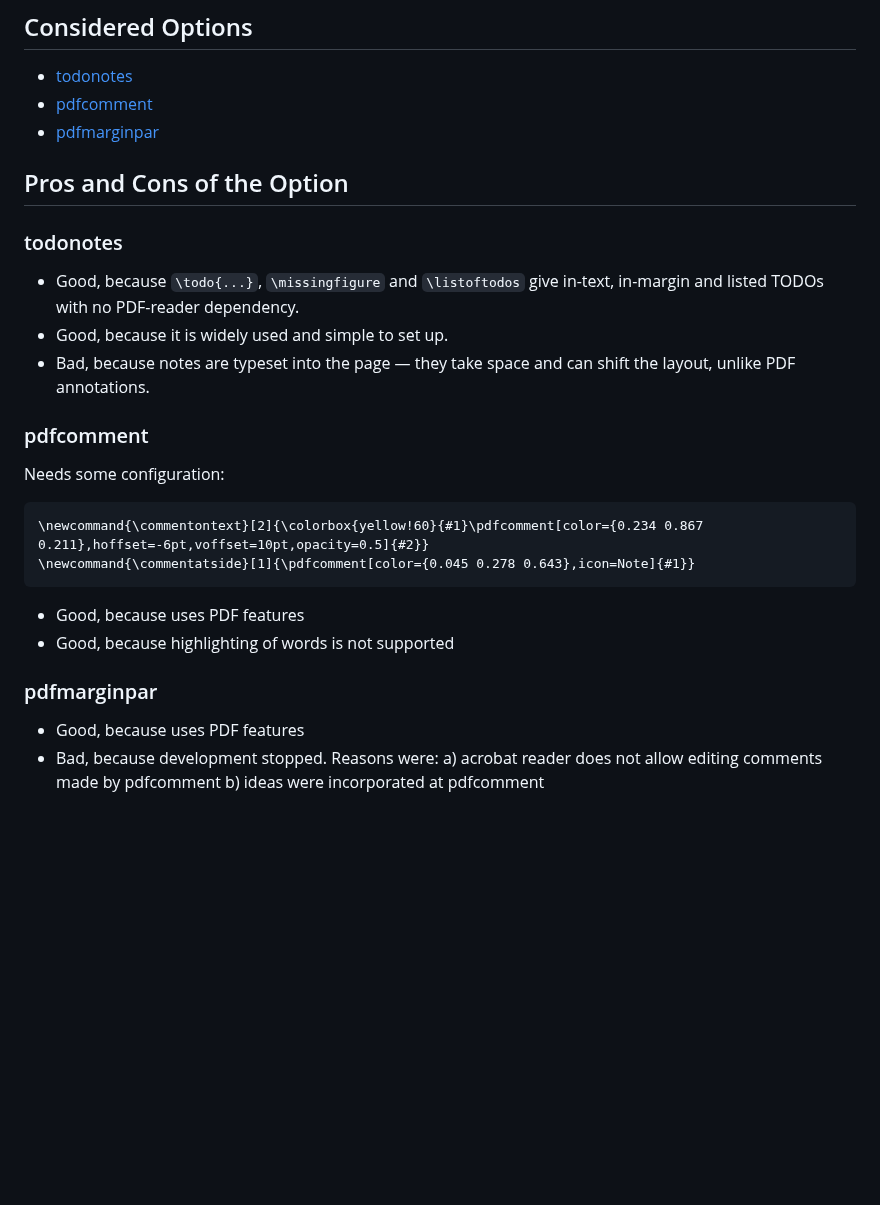
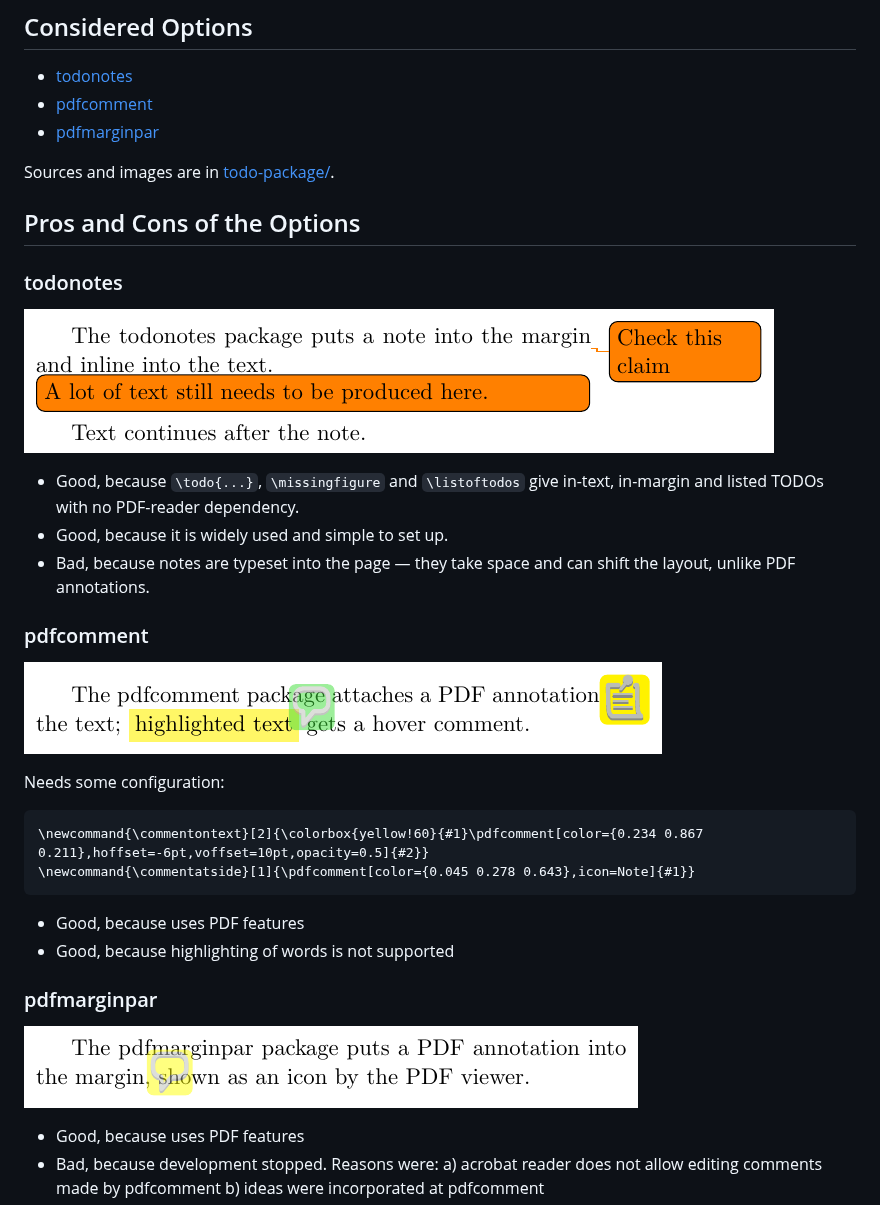
Before and after one commit to latextemplates/gadr-latex-packages, a Markdown page: todo-package.md, the part around the change. Drawn GitHub-style; pictures changed too: todo-package/pdfcomment.png (added), todo-package/pdfmarginpar.png (added), todo-package/todonotes.png (added); blank space fills up the shorter version.

Commit message:
Add GADR on change tracking; screenshots for the TODO GADR
Co-Authored-By: Claude Fable 5.1 <noreply@anthropic.com>

```diff
--- a/todo-package.md
+++ b/todo-package.md
@@ -11,15 +11,21 @@ How to mark TODO in LaTeX documents?
 - [pdfcomment](https://ctan.org/pkg/pdfcomment)
 - [pdfmarginpar](https://ctan.org/pkg/pdfmarginpar)
 
-## Pros and Cons of the Option
+Sources and images are in [todo-package/](todo-package/).
+
+## Pros and Cons of the Options
 
 ### todonotes
+
+![todonotes](todo-package/todonotes.png)
 
 - Good, because `\todo{...}`, `\missingfigure` and `\listoftodos` give in-text, in-margin and listed TODOs with no PDF-reader dependency.
 - Good, because it is widely used and simple to set up.
 - Bad, because notes are typeset into the page — they take space and can shift the layout, unlike PDF annotations.
 
 ### pdfcomment
+
+![pdfcomment](todo-package/pdfcomment.png)
 
 Needs some configuration:
 
@@ -33,6 +39,8 @@ Needs some configuration:
 
 ### pdfmarginpar
 
+![pdfmarginpar](todo-package/pdfmarginpar.png)
+
 - Good, because uses PDF features
 - Bad, because development stopped.
   Reasons were:
```
Also changed, not shown: change-tracking.md (added, +51 -0 lines), change-tracking/changes.png (added), change-tracking/phfcc.png (added), 8 other files.
